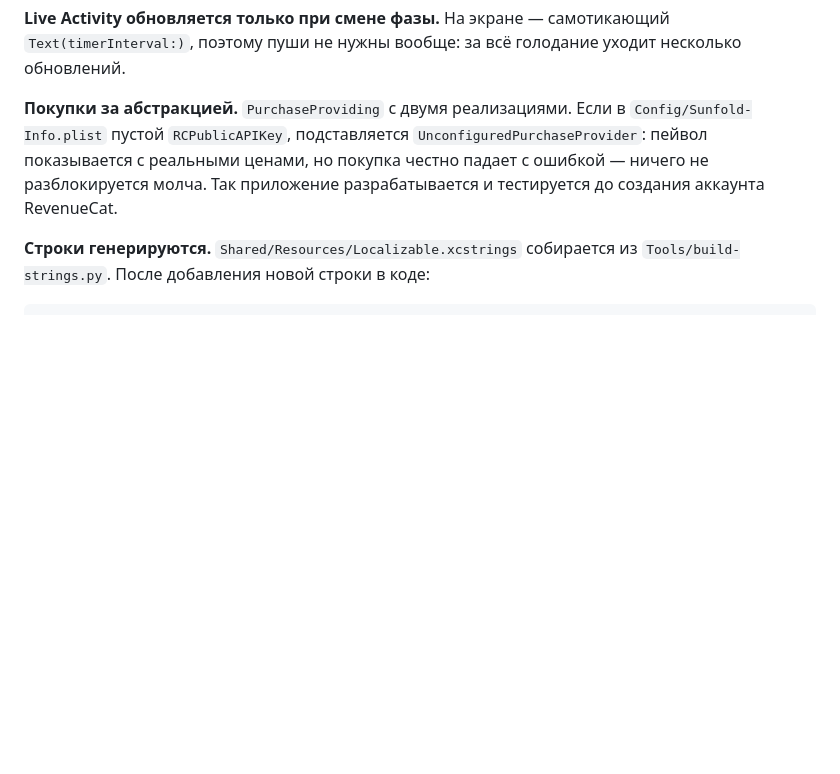
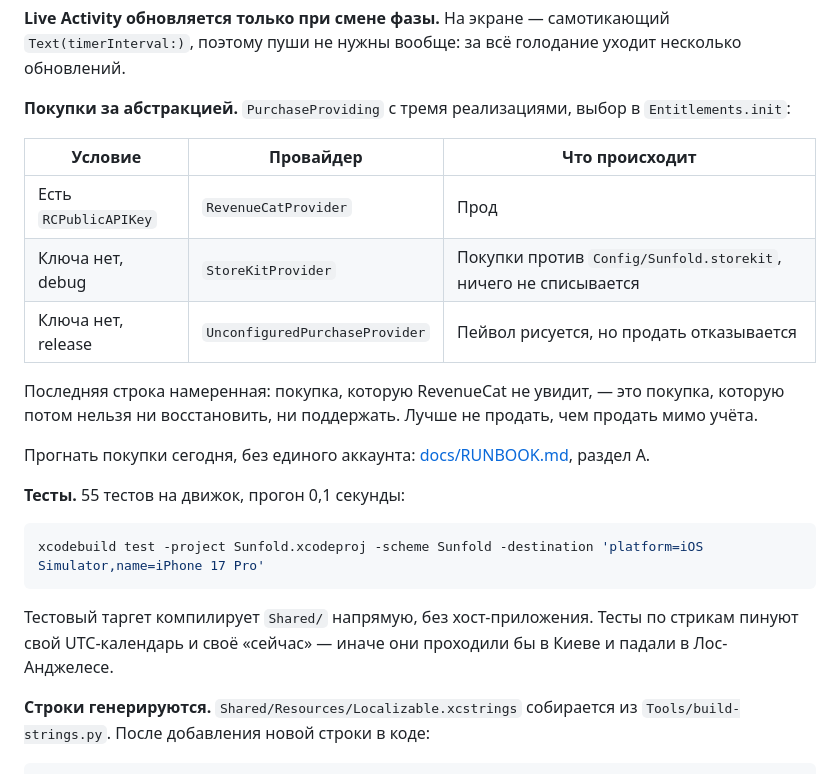
Before and after one commit to Sanchizas007/Sunfold, a Markdown page: README.md, the part around the change. Rendered like a GitHub page; blank space fills up the shorter version.

Commit message:
README: актуализировать раздел про покупки — провайдеров стало три, и добавить тесты

````diff
--- a/README.md
+++ b/README.md
@@ -61,11 +61,31 @@ docs/            Чек-лист сабмита и ASO
 самотикающий `Text(timerInterval:)`, поэтому пуши не нужны вообще: за всё
 голодание уходит несколько обновлений.
 
-**Покупки за абстракцией.** `PurchaseProviding` с двумя реализациями. Если в
-`Config/Sunfold-Info.plist` пустой `RCPublicAPIKey`, подставляется
-`UnconfiguredPurchaseProvider`: пейвол показывается с реальными ценами, но
-покупка честно падает с ошибкой — ничего не разблокируется молча. Так приложение
-разрабатывается и тестируется до создания аккаунта RevenueCat.
+**Покупки за абстракцией.** `PurchaseProviding` с тремя реализациями, выбор в
+`Entitlements.init`:
+
+| Условие | Провайдер | Что происходит |
+|---|---|---|
+| Есть `RCPublicAPIKey` | `RevenueCatProvider` | Прод |
+| Ключа нет, debug | `StoreKitProvider` | Покупки против `Config/Sunfold.storekit`, ничего не списывается |
+| Ключа нет, release | `UnconfiguredPurchaseProvider` | Пейвол рисуется, но продать отказывается |
+
+Последняя строка намеренная: покупка, которую RevenueCat не увидит, — это
+покупка, которую потом нельзя ни восстановить, ни поддержать. Лучше не продать,
+чем продать мимо учёта.
+
+Прогнать покупки сегодня, без единого аккаунта: [docs/RUNBOOK.md](docs/RUNBOOK.md),
+раздел A.
+
+**Тесты.** 55 тестов на движок, прогон 0,1 секунды:
+
+```bash
+xcodebuild test -project Sunfold.xcodeproj -scheme Sunfold -destination 'platform=iOS Simulator,name=iPhone 17 Pro'
+```
+
+Тестовый таргет компилирует `Shared/` напрямую, без хост-приложения. Тесты по
+стрикам пинуют свой UTC-календарь и своё «сейчас» — иначе они проходили бы в
+Киеве и падали в Лос-Анджелесе.
 
 **Строки генерируются.** `Shared/Resources/Localizable.xcstrings` собирается из
 `Tools/build-strings.py`. После добавления новой строки в коде:
````
